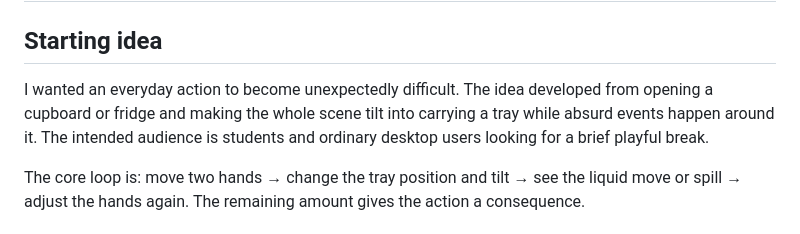
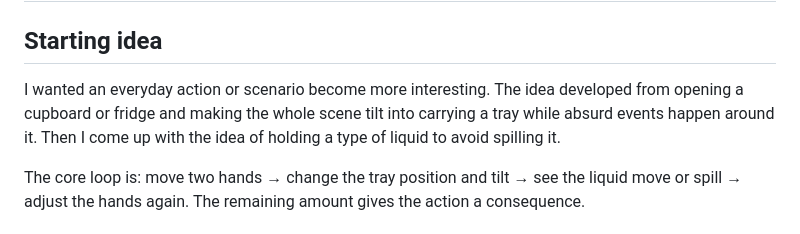
Before and after one commit to kiwisfavmascara/Dont-Spill, a Markdown page: PROCESS.md, the part around the change. Rendered like a GitHub page.

Commit message:
Revise starting idea for gameplay concept
Refined the concept to make everyday actions more interesting by introducing a liquid element to the gameplay.

```diff
--- a/PROCESS.md
+++ b/PROCESS.md
@@ -2,7 +2,7 @@
 
 ## Starting idea
 
-I wanted an everyday action to become unexpectedly difficult. The idea developed from opening a cupboard or fridge and making the whole scene tilt into carrying a tray while absurd events happen around it. The intended audience is students and ordinary desktop users looking for a brief playful break.
+I wanted an everyday action or scenario become more interesting. The idea developed from opening a cupboard or fridge and making the whole scene tilt into carrying a tray while absurd events happen around it. Then I come up with the idea of holding a type of liquid to avoid spilling it.
 
 The core loop is: move two hands → change the tray position and tilt → see the liquid move or spill → adjust the hands again. The remaining amount gives the action a consequence.
 
```
